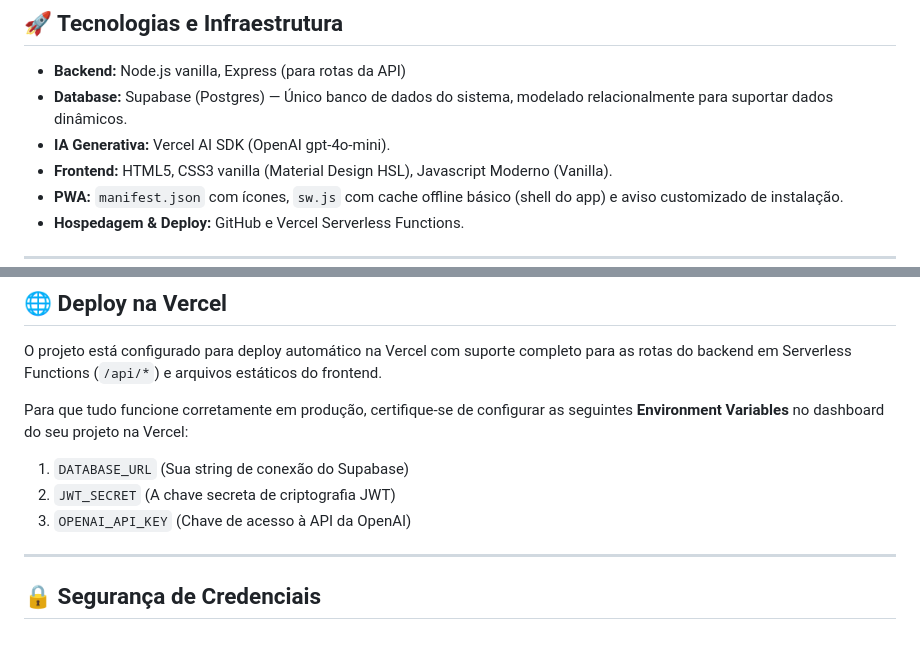
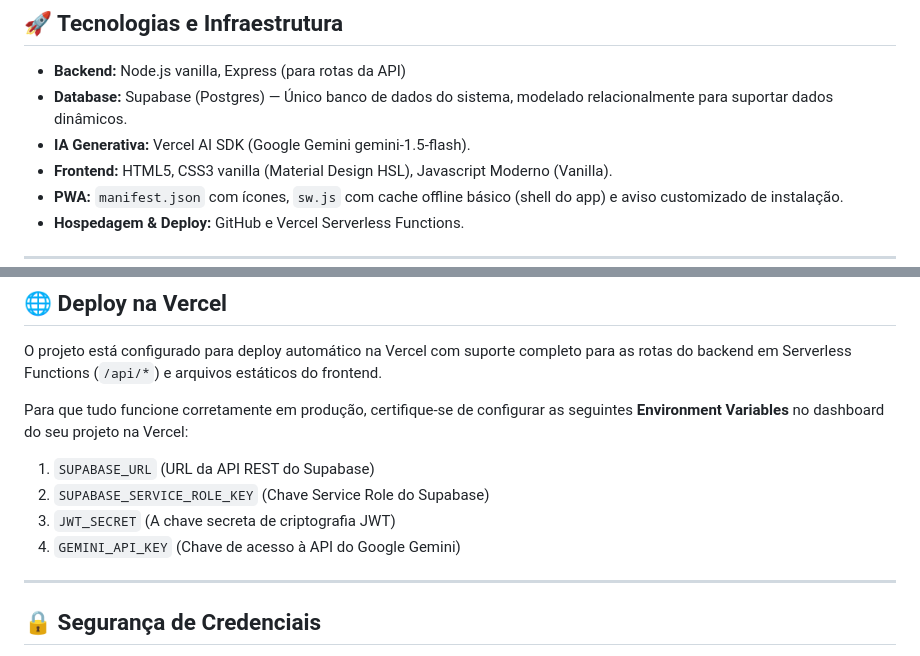
Before and after one commit to GustavoBrAlg/DietGust, a Markdown page: README.md, 2 parts joined by grey strips. GitHub-like rendering.

Commit message:
docs: update README to document Gemini migration and environment variables

```diff
--- a/README.md
+++ b/README.md
@@ -9,7 +9,7 @@ O projeto foi construído utilizando Node.js vanilla com Express no backend, Sup
 ## 🚀 Tecnologias e Infraestrutura
 *   **Backend:** Node.js vanilla, Express (para rotas da API)
 *   **Database:** Supabase (Postgres) — Único banco de dados do sistema, modelado relacionalmente para suportar dados dinâmicos.
-*   **IA Generativa:** Vercel AI SDK (OpenAI gpt-4o-mini).
+*   **IA Generativa:** Vercel AI SDK (Google Gemini gemini-1.5-flash).
 *   **Frontend:** HTML5, CSS3 vanilla (Material Design HSL), Javascript Moderno (Vanilla).
 *   **PWA:** `manifest.json` com ícones, `sw.js` com cache offline básico (shell do app) e aviso customizado de instalação.
 *   **Hospedagem & Deploy:** GitHub e Vercel Serverless Functions.
@@ -71,9 +71,10 @@ O servidor estará rodando em [http://localhost:3000](http://localhost:3000).
 O projeto está configurado para deploy automático na Vercel com suporte completo para as rotas do backend em Serverless Functions (`/api/*`) e arquivos estáticos do frontend.
 
 Para que tudo funcione corretamente em produção, certifique-se de configurar as seguintes **Environment Variables** no dashboard do seu projeto na Vercel:
-1.  `DATABASE_URL` (Sua string de conexão do Supabase)
-2.  `JWT_SECRET` (A chave secreta de criptografia JWT)
-3.  `OPENAI_API_KEY` (Chave de acesso à API da OpenAI)
+1.  `SUPABASE_URL` (URL da API REST do Supabase)
+2.  `SUPABASE_SERVICE_ROLE_KEY` (Chave Service Role do Supabase)
+3.  `JWT_SECRET` (A chave secreta de criptografia JWT)
+4.  `GEMINI_API_KEY` (Chave de acesso à API do Google Gemini)
 
 ---
 
```
